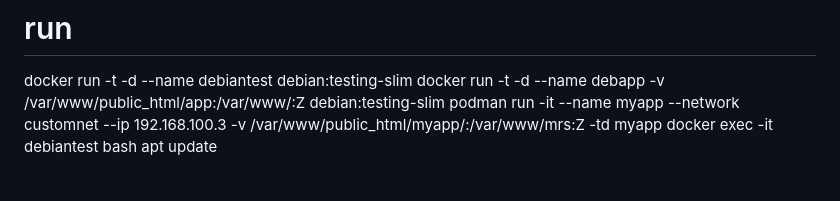
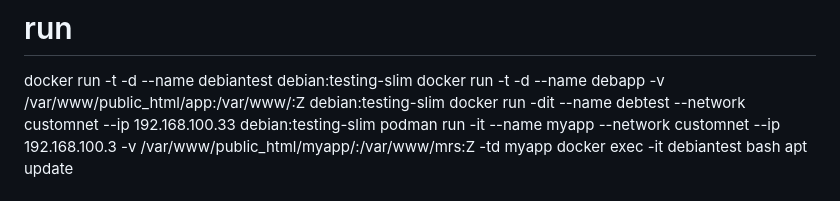
Before and after one commit to haidarvm/guide, a Markdown page: docker_podman.md, the part around the change. GitHub-like rendering.

Commit message:
Daily update

```diff
--- a/docker_podman.md
+++ b/docker_podman.md
@@ -10,6 +10,7 @@ docker pull debian:testing-slim
 # run
 docker run -t -d --name debiantest debian:testing-slim
 docker run -t -d --name debapp -v /var/www/public_html/app:/var/www/:Z debian:testing-slim
+docker run -dit --name debtest --network customnet --ip 192.168.100.33 debian:testing-slim
 podman run -it --name myapp --network customnet --ip 192.168.100.3  -v /var/www/public_html/myapp/:/var/www/mrs:Z  -td myapp
 docker exec -it debiantest bash
 apt update
```
